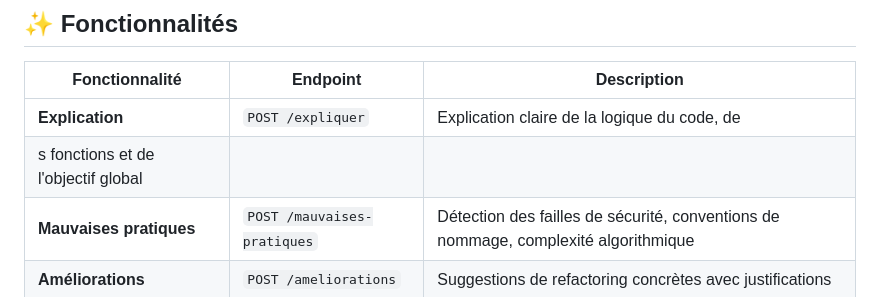
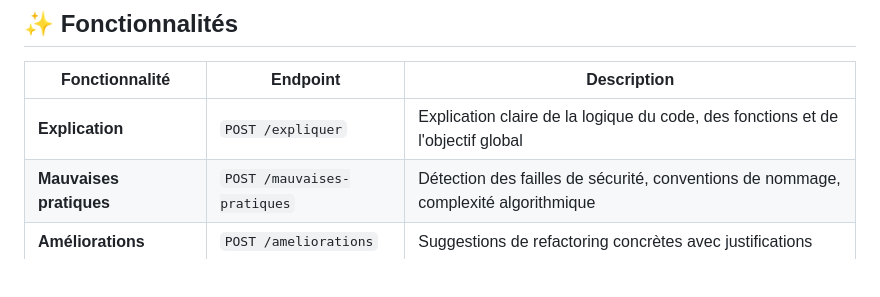
Before and after one commit to nourasfournabeul-rgb/code_review_ai, a Markdown page: README.md, the part around the change. Rendered like a GitHub page; blank space fills up the shorter version.

Commit message:
fix: correction du tableau d'affichage dans le README

```diff
--- a/README.md
+++ b/README.md
@@ -10,8 +10,7 @@ Analysez vos fichiers de code avec des modèles de langage open-source (LLMs) ex
 
 | Fonctionnalité | Endpoint | Description |
 |---|---|---|
-| **Explication** | `POST /expliquer` | Explication claire de la logique du code, de
-s fonctions et de l'objectif global |
+| **Explication** | `POST /expliquer` | Explication claire de la logique du code, des fonctions et de l'objectif global |
 | **Mauvaises pratiques** | `POST /mauvaises-pratiques` | Détection des failles de sécurité, conventions de nommage, complexité algorithmique |
 | **Améliorations** | `POST /ameliorations` | Suggestions de refactoring concrètes avec justifications |
 | **Résumé** | `POST /resume` | Synthèse courte (4-6 lignes) : rôle, points forts, faiblesses |
```
